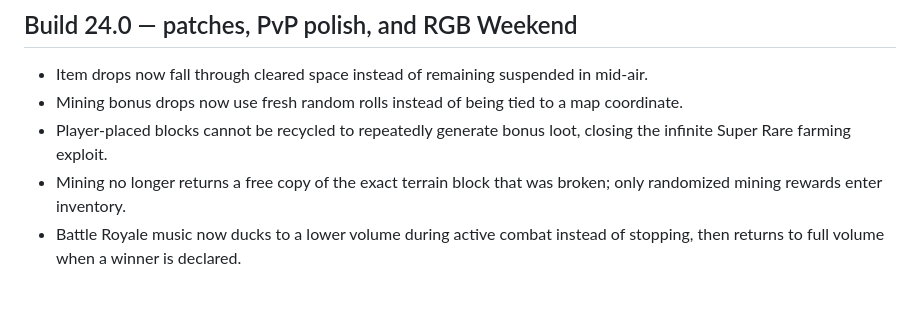
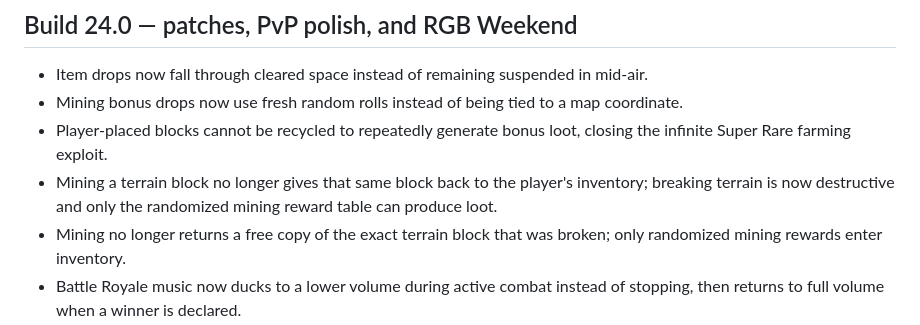
Before and after one commit to riceenters/Diggerz-Reblasted-Build-23.7, a Markdown page: README.md, the part around the change. Drawn GitHub-style; blank space fills up the shorter version.

Commit message:
Document Build 24.0 destructive mining patch

```diff
--- a/README.md
+++ b/README.md
@@ -4,6 +4,7 @@
 - Item drops now fall through cleared space instead of remaining suspended in mid-air.
 - Mining bonus drops now use fresh random rolls instead of being tied to a map coordinate.
 - Player-placed blocks cannot be recycled to repeatedly generate bonus loot, closing the infinite Super Rare farming exploit.
+- Mining a terrain block no longer gives that same block back to the player's inventory; breaking terrain is now destructive and only the randomized mining reward table can produce loot.
 - Mining no longer returns a free copy of the exact terrain block that was broken; only randomized mining rewards enter inventory.
 - Battle Royale music now ducks to a lower volume during active combat instead of stopping, then returns to full volume when a winner is declared.
 - Leaving PvP before a match starts now cleans up the PvP music instead of allowing it to continue outside the mode.
```
